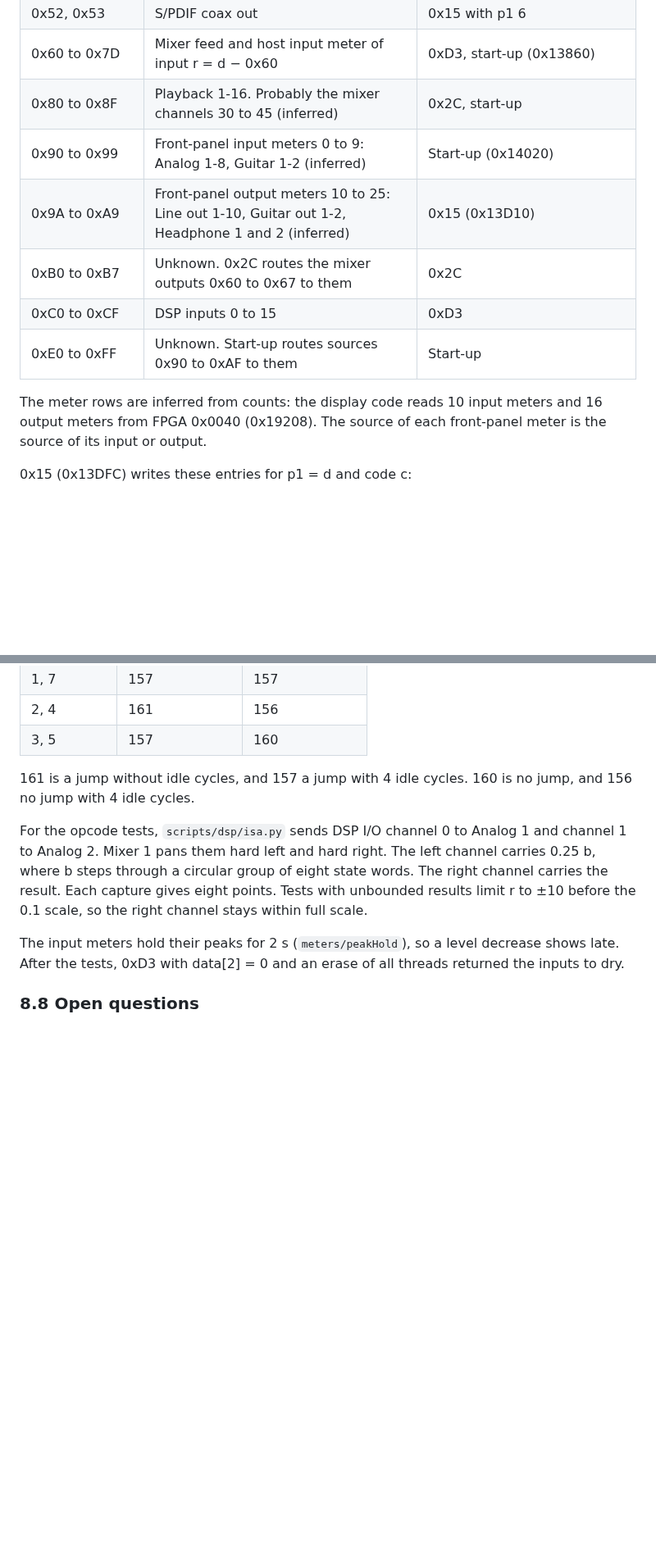
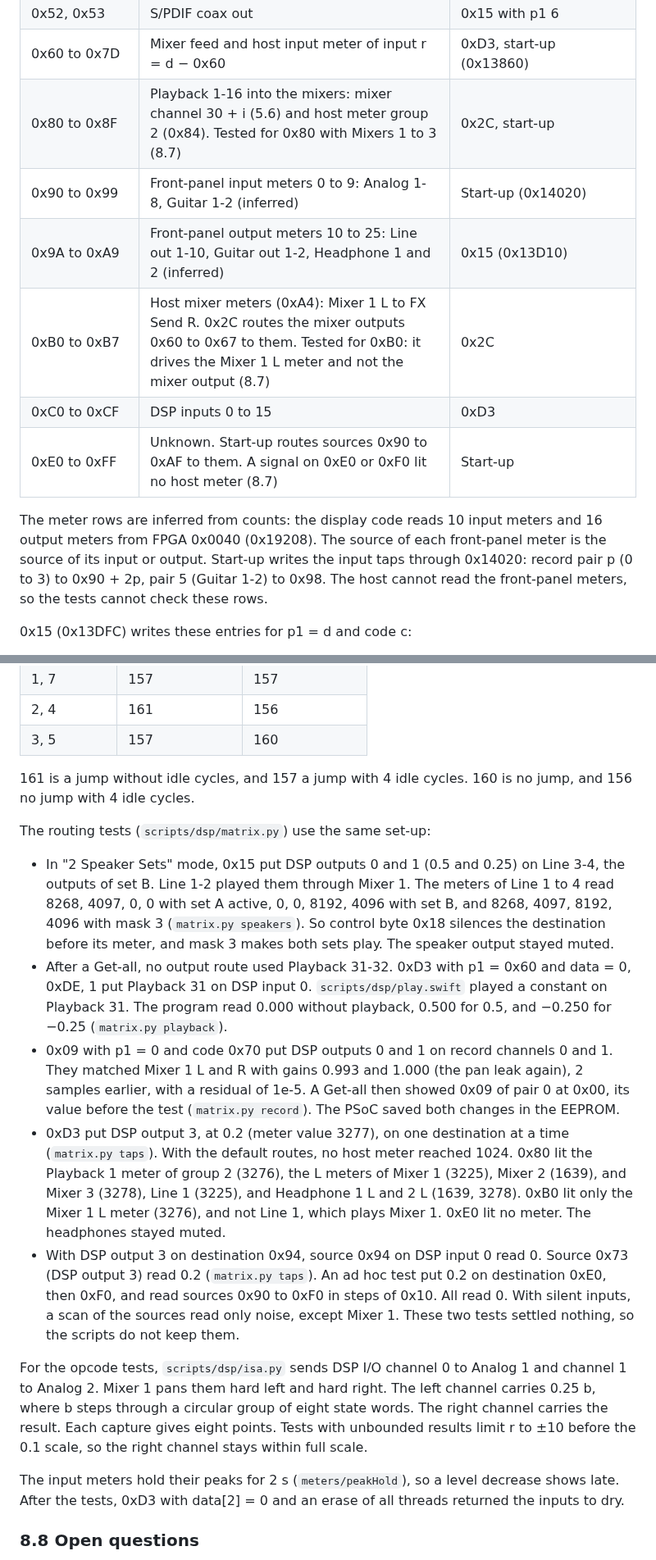
Before and after one commit to maxjustus/perigee, a Markdown page: NOTES-vendor-driver.md, 2 parts joined by grey strips. Shown at 82% size. Drawn GitHub-style; blank space fills up the shorter version.

Commit message:
docs(notes): map routing taps, control bits, and FPGA registers

```diff
--- a/NOTES-vendor-driver.md
+++ b/NOTES-vendor-driver.md
@@ -927,16 +938,19 @@ are the codes of 5.9.
 | 0x30 to 0x51 | Record channel r = d − 0x30 (5.11) | 0x09, 0xD3 |
 | 0x52, 0x53 | S/PDIF coax out | 0x15 with p1 6 |
 | 0x60 to 0x7D | Mixer feed and host input meter of input r = d − 0x60 | 0xD3, start-up (0x13860) |
-| 0x80 to 0x8F | Playback 1-16. Probably the mixer channels 30 to 45 (inferred) | 0x2C, start-up |
+| 0x80 to 0x8F | Playback 1-16 into the mixers: mixer channel 30 + i (5.6) and host meter group 2 (0x84). Tested for 0x80 with Mixers 1 to 3 (8.7) | 0x2C, start-up |
 | 0x90 to 0x99 | Front-panel input meters 0 to 9: Analog 1-8, Guitar 1-2 (inferred) | Start-up (0x14020) |
 | 0x9A to 0xA9 | Front-panel output meters 10 to 25: Line out 1-10, Guitar out 1-2, Headphone 1 and 2 (inferred) | 0x15 (0x13D10) |
-| 0xB0 to 0xB7 | Unknown. 0x2C routes the mixer outputs 0x60 to 0x67 to them | 0x2C |
+| 0xB0 to 0xB7 | Host mixer meters (0xA4): Mixer 1 L to FX Send R. 0x2C routes the mixer outputs 0x60 to 0x67 to them. Tested for 0xB0: it drives the Mixer 1 L meter and not the mixer output (8.7) | 0x2C |
 | 0xC0 to 0xCF | DSP inputs 0 to 15 | 0xD3 |
-| 0xE0 to 0xFF | Unknown. Start-up routes sources 0x90 to 0xAF to them | Start-up |
+| 0xE0 to 0xFF | Unknown. Start-up routes sources 0x90 to 0xAF to them. A signal on 0xE0 or 0xF0 lit no host meter (8.7) | Start-up |
 
 The meter rows are inferred from counts: the display code reads 10 input
 meters and 16 output meters from FPGA 0x0040 (0x19208). The source of each
-front-panel meter is the source of its input or output.
+front-panel meter is the source of its input or output. Start-up writes
+the input taps through 0x14020: record pair p (0 to 3) to 0x90 + 2p, pair
+5 (Guitar 1-2) to 0x98. The host cannot read the front-panel meters, so
+the tests cannot check these rows.
 
 0x15 (0x13DFC) writes these entries for p1 = d and code c:
 
@@ -1681,6 +1704,39 @@ speaker output stayed muted.
 161 is a jump without idle cycles, and 157 a jump with 4 idle cycles. 160
 is no jump, and 156 no jump with 4 idle cycles.
 
+The routing tests (`scripts/dsp/matrix.py`) use the same set-up:
+
+- In "2 Speaker Sets" mode, 0x15 put DSP outputs 0 and 1 (0.5 and 0.25)
+  on Line 3-4, the outputs of set B. Line 1-2 played them through Mixer 1.
+  The meters of Line 1 to 4 read 8268, 4097, 0, 0 with set A active, 0, 0,
+  8192, 4096 with set B, and 8268, 4097, 8192, 4096 with mask 3
+  (`matrix.py speakers`). So control byte 0x18 silences the destination
+  before its meter, and mask 3 makes both sets play. The speaker output
+  stayed muted.
+- After a Get-all, no output route used Playback 31-32. 0xD3 with p1 =
+  0x60 and data = 0, 0xDE, 1 put Playback 31 on DSP input 0.
+  `scripts/dsp/play.swift` played a constant on Playback 31. The program
+  read 0.000 without playback, 0.500 for 0.5, and −0.250 for −0.25
+  (`matrix.py playback`).
+- 0x09 with p1 = 0 and code 0x70 put DSP outputs 0 and 1 on record
+  channels 0 and 1. They matched Mixer 1 L and R with gains 0.993 and
+  1.000 (the pan leak again), 2 samples earlier, with a residual of 1e-5.
+  A Get-all then showed 0x09 of pair 0 at 0x00, its value before the test
+  (`matrix.py record`). The PSoC saved both changes in the EEPROM.
+- 0xD3 put DSP output 3, at 0.2 (meter value 3277), on one destination at
+  a time (`matrix.py taps`). With the default routes, no host meter reached
+  1024. 0x80 lit the Playback 1 meter of group 2 (3276), the L meters of
+  Mixer 1 (3225), Mixer 2 (1639), and Mixer 3 (3278), Line 1 (3225), and
+  Headphone 1 L and 2 L (1639, 3278). 0xB0 lit only the Mixer 1 L meter
+  (3276), and not Line 1, which plays Mixer 1. 0xE0 lit no meter. The
+  headphones stayed muted.
+- With DSP output 3 on destination 0x94, source 0x94 on DSP input 0 read
+  0. Source 0x73 (DSP output 3) read 0.2 (`matrix.py taps`). An ad hoc
+  test put 0.2 on destination 0xE0, then 0xF0, and read sources 0x90 to
+  0xF0 in steps of 0x10. All read 0. With silent inputs, a scan of the
+  sources read only noise, except Mixer 1. These two tests settled
+  nothing, so the scripts do not keep them.
+
 For the opcode tests, `scripts/dsp/isa.py` sends DSP I/O channel 0 to
 Analog 1 and channel 1 to Analog 2. Mixer 1 pans them hard left and hard
 right. The left channel carries 0.25 b, where b steps through a circular
```
Also changed, not shown: other parts of NOTES-vendor-driver.md (+47 -26 lines).
